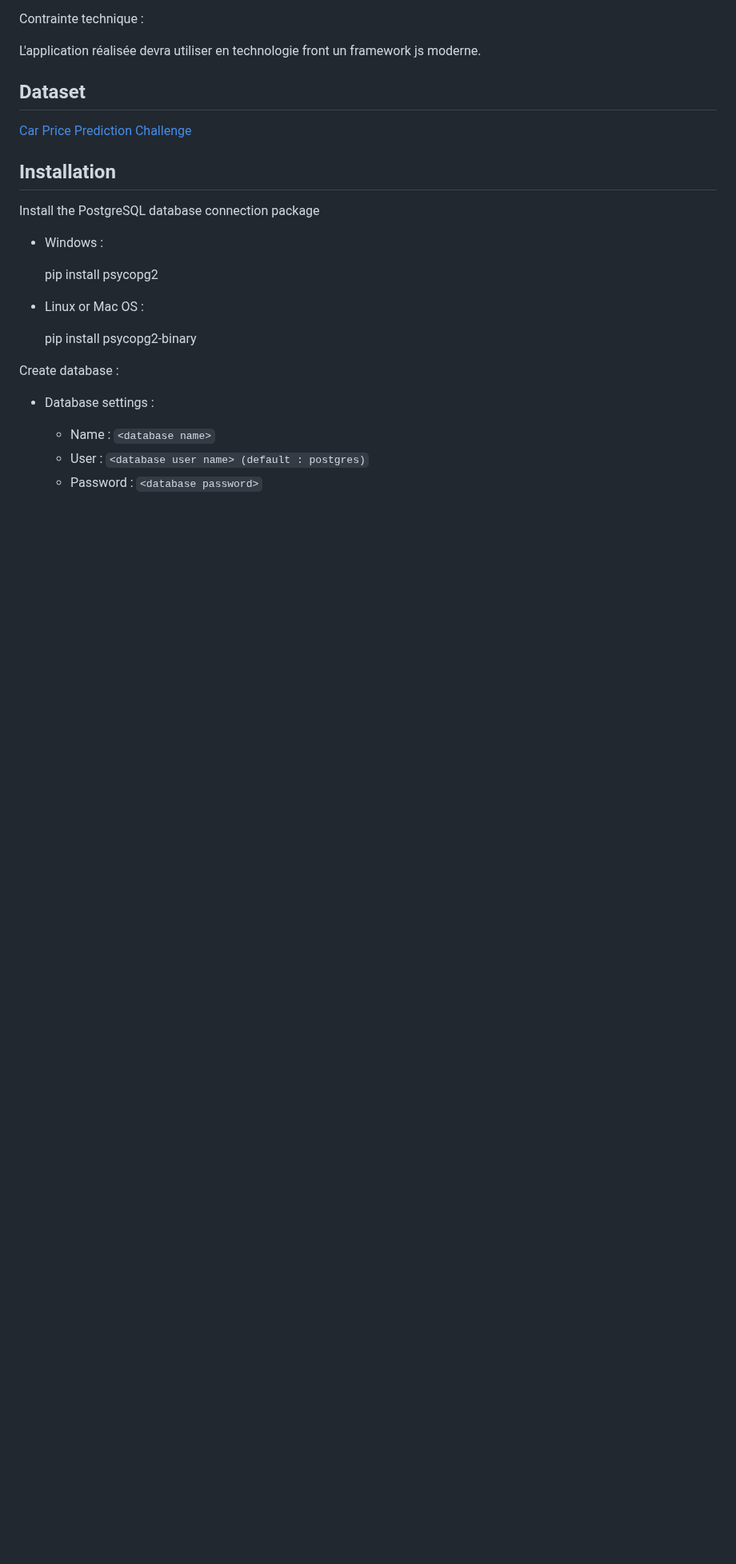
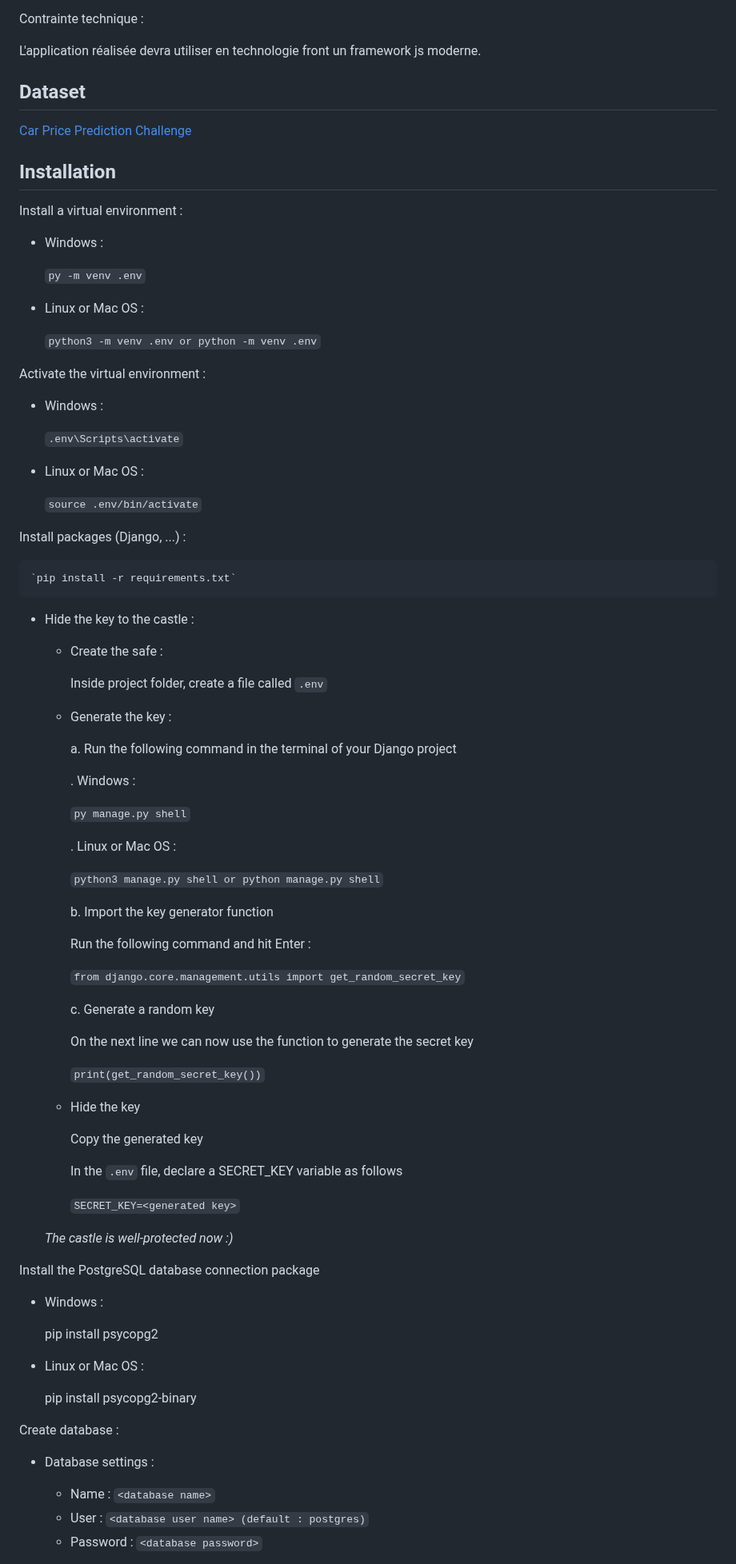
Before and after one commit to MaillotCedric/car-price-predictor, a Markdown page: README.md, the part around one of its changes. Shown at 80% size. Rendered like a GitHub page; blank space fills up the shorter version.

```diff
--- a/README.md
+++ b/README.md
@@ -24,6 +24,70 @@ L'application réalisée devra utiliser en technologie front un framework js mod
 
 ## Installation
 
+Install a virtual environment :
+
+- Windows :
+
+    `py -m venv .env`
+
+- Linux or Mac OS :
+
+    `python3 -m venv .env or python -m venv .env`
+
+Activate the virtual environment :
+
+- Windows :
+
+    `.env\Scripts\activate`
+
+- Linux or Mac OS :
+
+    `source .env/bin/activate`
+
+Install packages (Django, ...) :
+
+    `pip install -r requirements.txt`
+
+- Hide the key to the castle :
+
+    - Create the safe :
+
+        Inside project folder, create a file called `.env`
+
+    - Generate the key :
+
+        a. Run the following command in the terminal of your Django project
+
+        . Windows :
+
+        `py manage.py shell`
+
+        . Linux or Mac OS :
+
+        `python3 manage.py shell or python manage.py shell`
+
+        b. Import the key generator function
+
+        Run the following command and hit Enter :
+
+        `from django.core.management.utils import get_random_secret_key`
+
+        c. Generate a random key
+
+        On the next line we can now use the function to generate the secret key
+
+        `print(get_random_secret_key())`
+
+    - Hide the key
+
+        Copy the generated key
+
+        In the `.env` file, declare a SECRET_KEY variable as follows
+
+        `SECRET_KEY=<generated key>`
+
+    *The castle is well-protected now :)*
+
 Install the PostgreSQL database connection package
 
 - Windows :
```
Also changed, not shown: other parts of README.md (+0 -2 lines).
